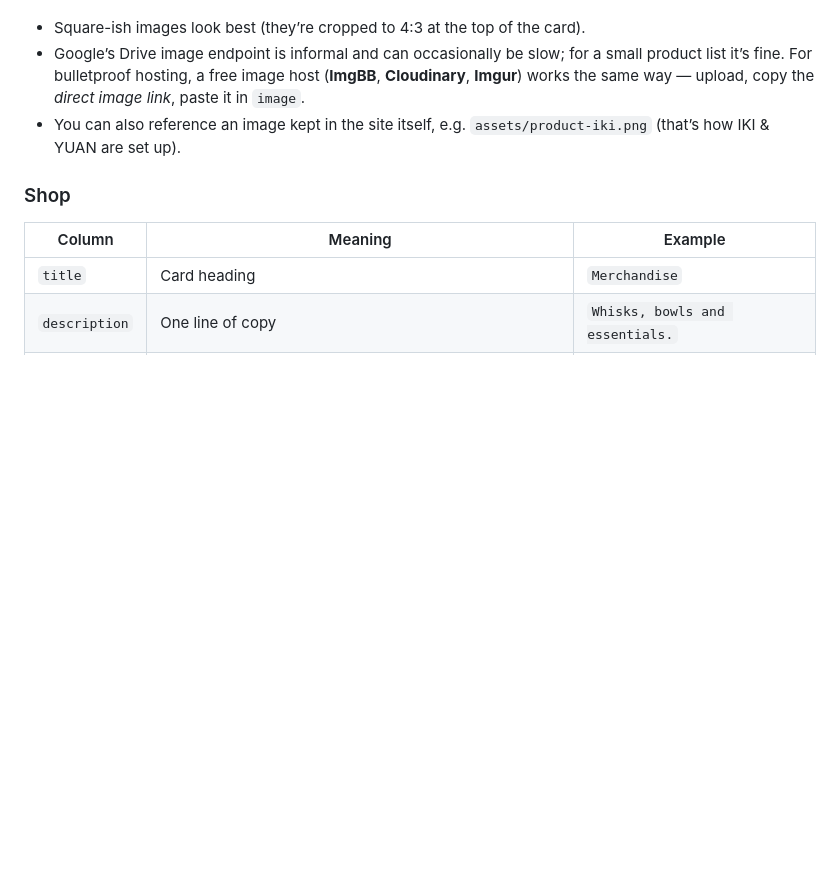
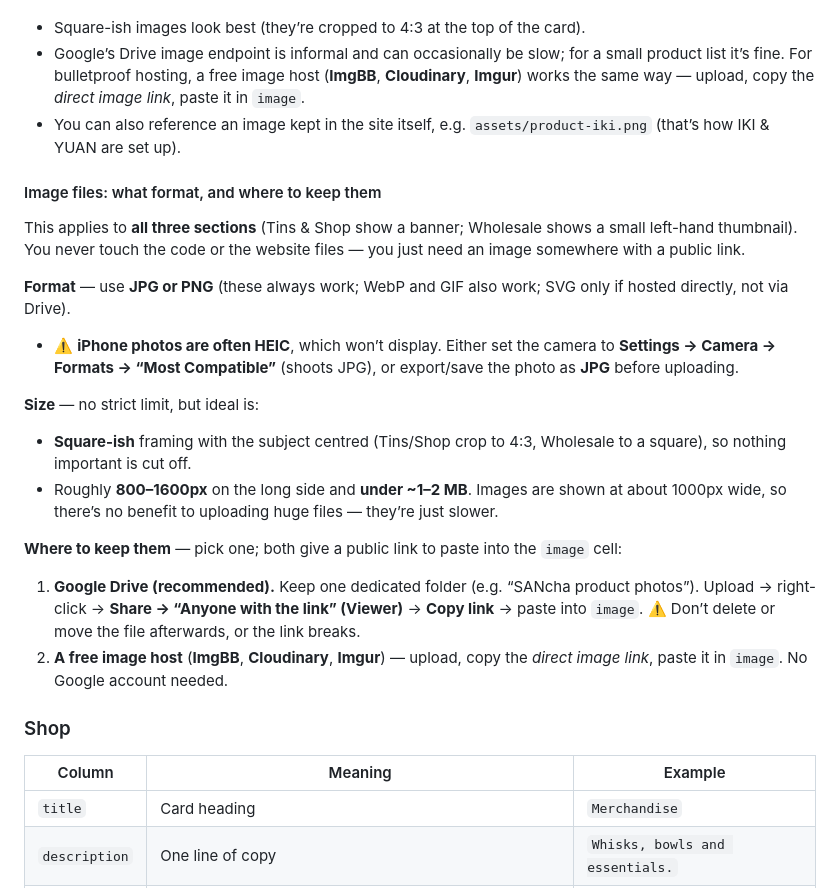
Before and after one commit to Shun024/sancha-matcha-website, a Markdown page: SHEET-SETUP.md, the part around the change. Rendered like a GitHub page; blank space fills up the shorter version.

Commit message:
Guide: document image file format and where to store photos
Add a "what format, and where to keep them" subsection (JPG/PNG, HEIC caveat,
sizing, Google Drive vs free image host) covering all three sheet sections.

Co-Authored-By: Claude Opus 4.8 (1M context) <noreply@anthropic.com>

```diff
--- a/SHEET-SETUP.md
+++ b/SHEET-SETUP.md
@@ -123,6 +123,31 @@ Notes & alternatives:
 - You can also reference an image kept in the site itself, e.g. `assets/product-iki.png`
   (that’s how IKI & YUAN are set up).
 
+#### Image files: what format, and where to keep them
+
+This applies to **all three sections** (Tins & Shop show a banner; Wholesale shows a small
+left-hand thumbnail). You never touch the code or the website files — you just need an
+image somewhere with a public link.
+
+**Format** — use **JPG or PNG** (these always work; WebP and GIF also work; SVG only if
+hosted directly, not via Drive).
+- ⚠️ **iPhone photos are often HEIC**, which won’t display. Either set the camera to
+  **Settings → Camera → Formats → “Most Compatible”** (shoots JPG), or export/save the
+  photo as **JPG** before uploading.
+
+**Size** — no strict limit, but ideal is:
+- **Square-ish** framing with the subject centred (Tins/Shop crop to 4:3, Wholesale to a
+  square), so nothing important is cut off.
+- Roughly **800–1600px** on the long side and **under ~1–2 MB**. Images are shown at about
+  1000px wide, so there’s no benefit to uploading huge files — they’re just slower.
+
+**Where to keep them** — pick one; both give a public link to paste into the `image` cell:
+1. **Google Drive (recommended).** Keep one dedicated folder (e.g. “SANcha product photos”).
+   Upload → right-click → **Share → “Anyone with the link” (Viewer)** → **Copy link** →
+   paste into `image`. ⚠️ Don’t delete or move the file afterwards, or the link breaks.
+2. **A free image host** (**ImgBB**, **Cloudinary**, **Imgur**) — upload, copy the *direct
+   image link*, paste it in `image`. No Google account needed.
+
 ### Shop
 | Column | Meaning | Example |
 |---|---|---|
```
